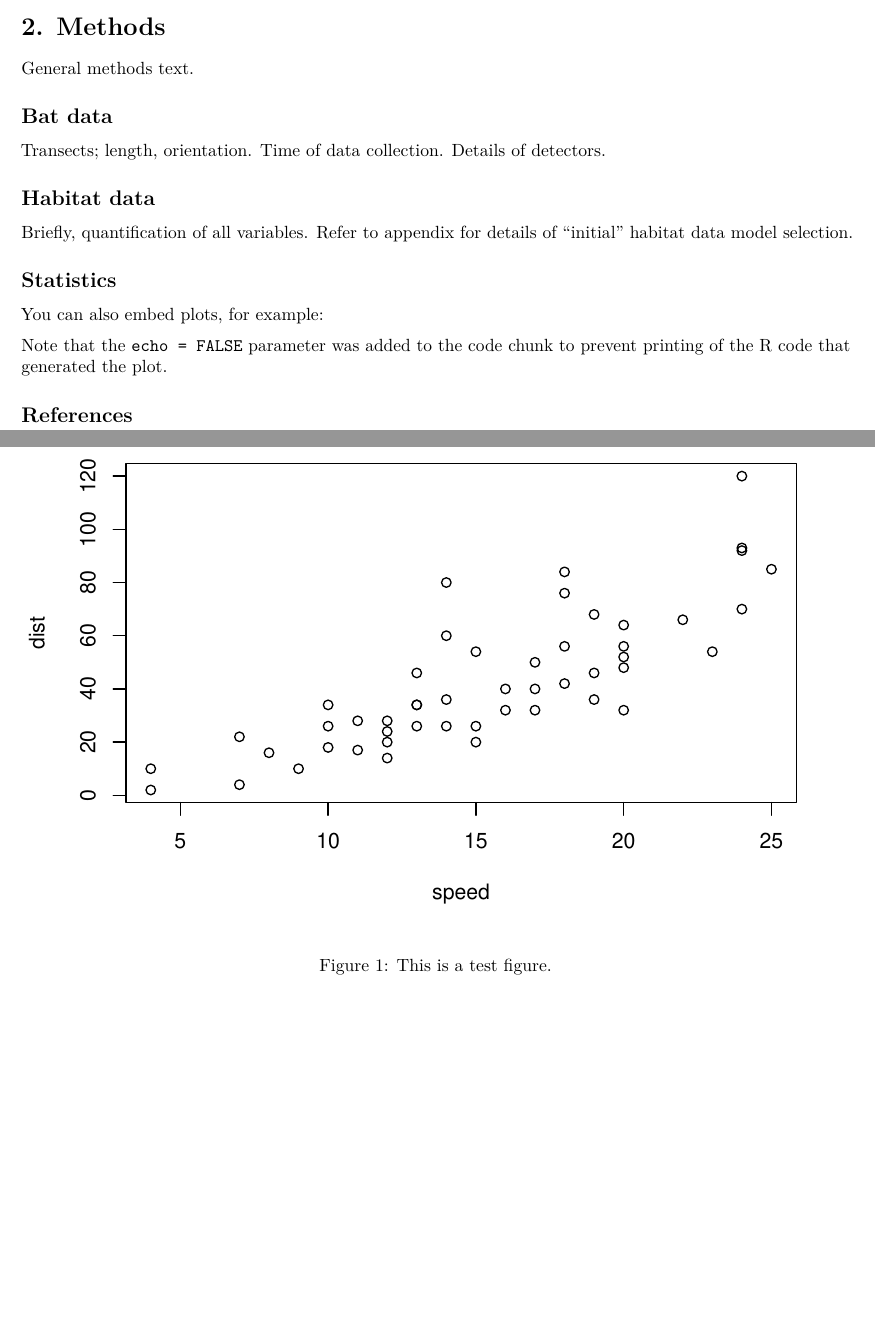
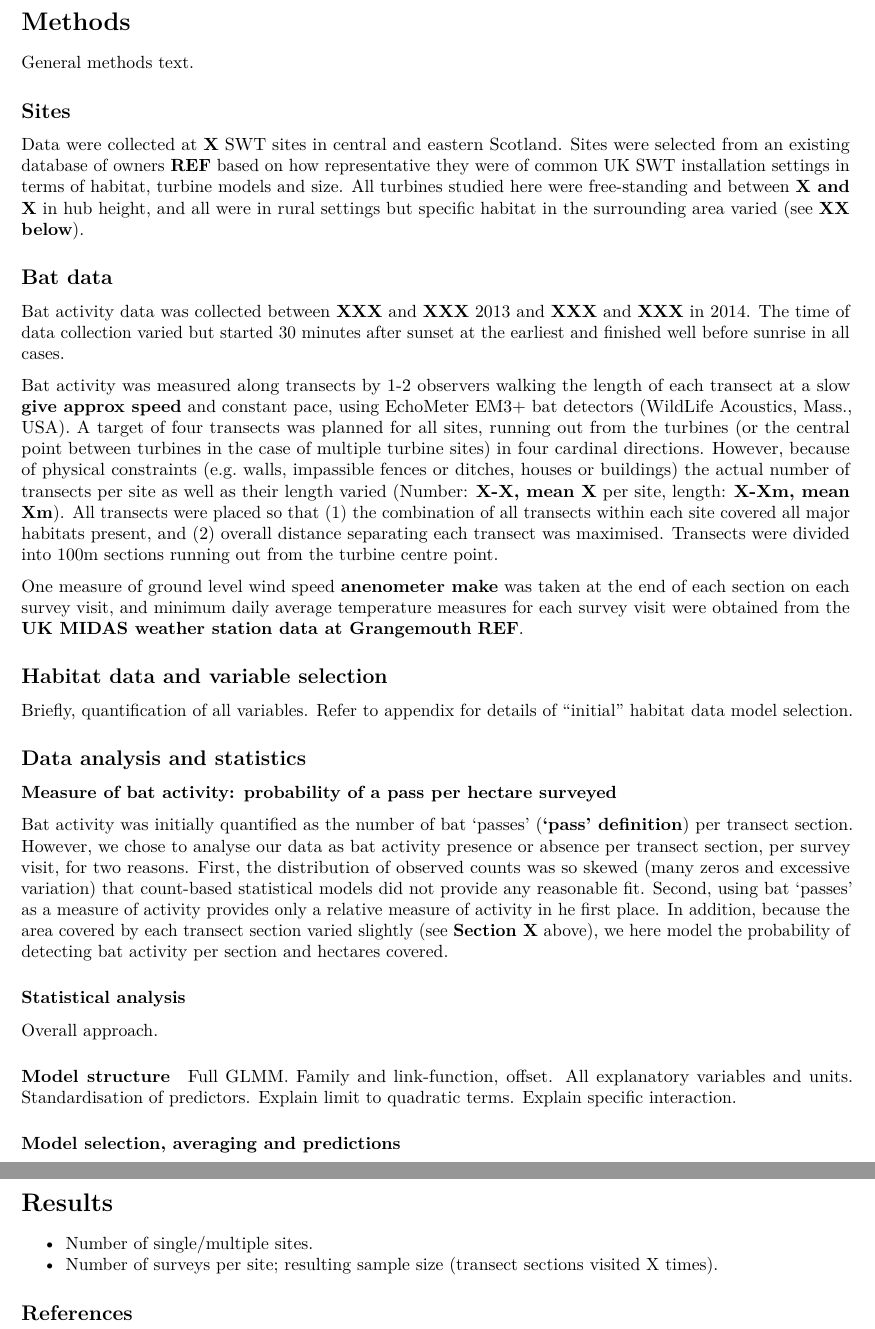
Before and after one commit to jejoenje/Bats_LargeScale_MS, an R Markdown document (Main_text.Rmd): two parts of pages 1 and 2 of 2 before the commit and two parts of pages 2 and 3 of 3 after it, joined at a grey line, cut so that both start at the same text. Rendered offline with R 4.5, knitr and Pandoc, then LaTeX, with nearby package versions; a font, style sheet, LaTeX package, included part or bibliography that could not be used is replaced or left out.

Commit message:
Major additions to text; much of methods written, full provisional summary, key Intro bit.

````diff
--- a/Main_text.Rmd
+++ b/Main_text.Rmd
@@ -54,2 +72 @@ In this paper we aim to quantify and analyse the potential cumulative effect of
 
-# 2. Methods
@@ -56,22 +77,43 @@ In this paper we aim to quantify and analyse the potential cumulative effect of
+# Methods
 
 General methods text.
 
+## Sites
+
+Data were collected at **X** SWT sites in central and eastern Scotland. Sites were selected from an existing database of owners **REF** based on how representative they were of common UK SWT installation settings in terms of habitat, turbine models and size. All turbines studied here were free-standing and between **X and X** in hub height, and all were in rural settings but specific habitat in the surrounding area varied (see **XX below**).
+
 ## Bat data
 
-Transects; length, orientation. Time of data collection. Details of detectors.
+Bat activity data was collected between **XXX** and **XXX** 2013 and **XXX** and **XXX** in 2014. The time of data collection varied but started 30 minutes after sunset at the earliest and finished well before sunrise in all cases.
 
-## Habitat data
+Bat activity was measured along transects by 1-2 observers walking the length of each transect at a slow **give approx speed** and constant pace, using EchoMeter EM3+ bat detectors (WildLife Acoustics, Mass., USA).
+A target of four transects was planned for all sites, running out from the turbines (or the central point between turbines in the case of multiple turbine sites) in four cardinal directions. However, because of physical constraints (e.g. walls, impassible fences or ditches, houses or buildings) the actual number of transects per site as well as their length varied (Number: **X-X, mean X** per site, length: **X-Xm, mean Xm**). All transects were placed so that (1) the combination of all transects within each site covered all major habitats present, and (2) overall distance separating each transect was maximised. Transects were divided into 100m sections running out from the turbine centre point.
+
+One measure of ground level wind speed **anenometer make** was taken at the end of each section on each survey visit, and minimum daily average temperature measures for each survey visit were obtained from the **UK MIDAS weather station data at Grangemouth** **REF**.
+
+## Habitat data and variable selection
 
 Briefly, quantification of all variables. Refer to appendix for details of "initial" habitat data model selection.
 
-## Statistics
+## Data analysis and statistics
 
-You can also embed plots, for example:
+### Measure of bat activity: probability of a pass per hectare surveyed
 
-```{r, echo=FALSE, fig.cap='This is a test figure.'}
-plot(cars)
-```
+Bat activity was initially quantified as the number of bat 'passes' (**'pass' definition**) per transect section. However, we chose to analyse our data as bat activity presence or absence per transect section, per survey visit, for two reasons. First, the distribution of observed counts was so skewed (many zeros and excessive variation) that count-based statistical models did not provide any reasonable fit. Second, using bat 'passes' as a measure of activity provides only a relative measure of activity in he first place. In addition, because the area covered by each transect section varied slightly (see **Section X** above), we here model the probability of detecting bat activity per section and hectares covered.
 
-Note that the `echo = FALSE` parameter was added to the code chunk to prevent printing of the R code that generated the plot.
+### Statistical analysis
+
+Overall approach.
+
+#### Model structure
+
+Full GLMM. Family and link-function, offset. All explanatory variables and units. Standardisation of predictors. Explain limit to quadratic terms. Explain specific interaction.
+
+#### Model selection, averaging and predictions
+
+# Results
+
+* Number of single/multiple sites.
+* Number of surveys per site; resulting sample size (transect sections visited X times).
 
 ## References {-}
````
Also changed, not shown: Main_text.Rmd (30 more changed lines), 2 other files.
